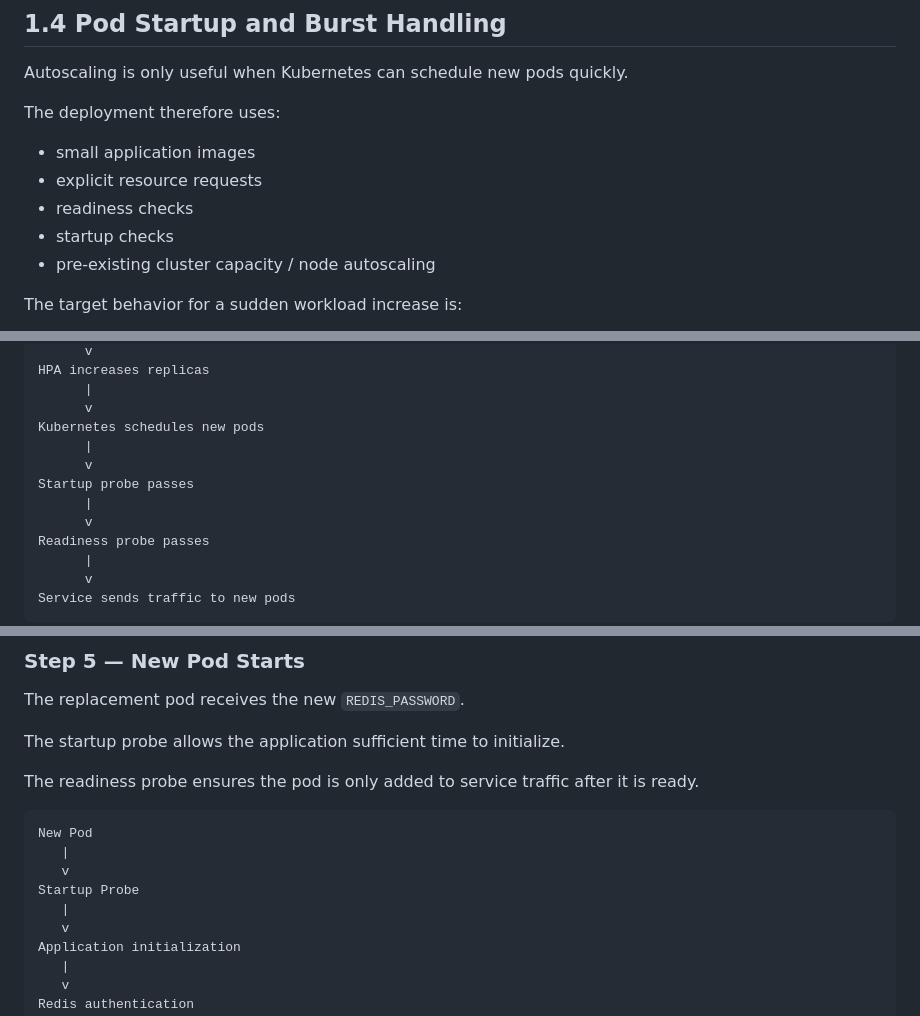
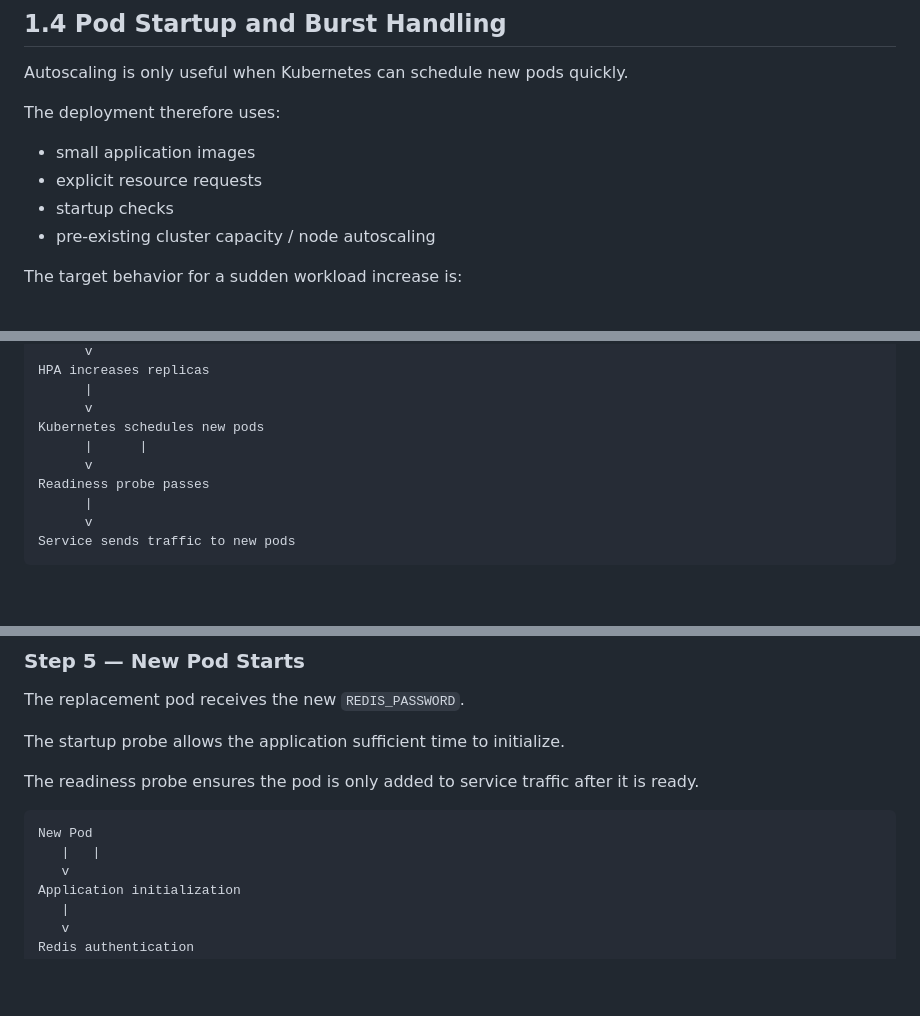
Before and after one commit to Mahi7001/brightedgeassign, a Markdown page: part1/DESIGN.md, 3 parts joined by grey strips. Rendered like a GitHub page; blank space fills up the shorter version.

````diff
--- a/part1/DESIGN.md
+++ b/part1/DESIGN.md
@@ -78,7 +78,6 @@ The deployment therefore uses:
 
 * small application images
 * explicit resource requests
-* readiness checks
 * startup checks
 * pre-existing cluster capacity / node autoscaling
 
@@ -98,10 +97,7 @@ HPA increases replicas
       |
       v
 Kubernetes schedules new pods
-      |
-      v
-Startup probe passes
-      |
+      |      |
       v
 Readiness probe passes
       |
@@ -332,10 +328,7 @@ The readiness probe ensures the pod is only added to service traffic after it is
 
 ```text
 New Pod
-   |
-   v
-Startup Probe
-   |
+   |   |
    v
 Application initialization
    |
````
